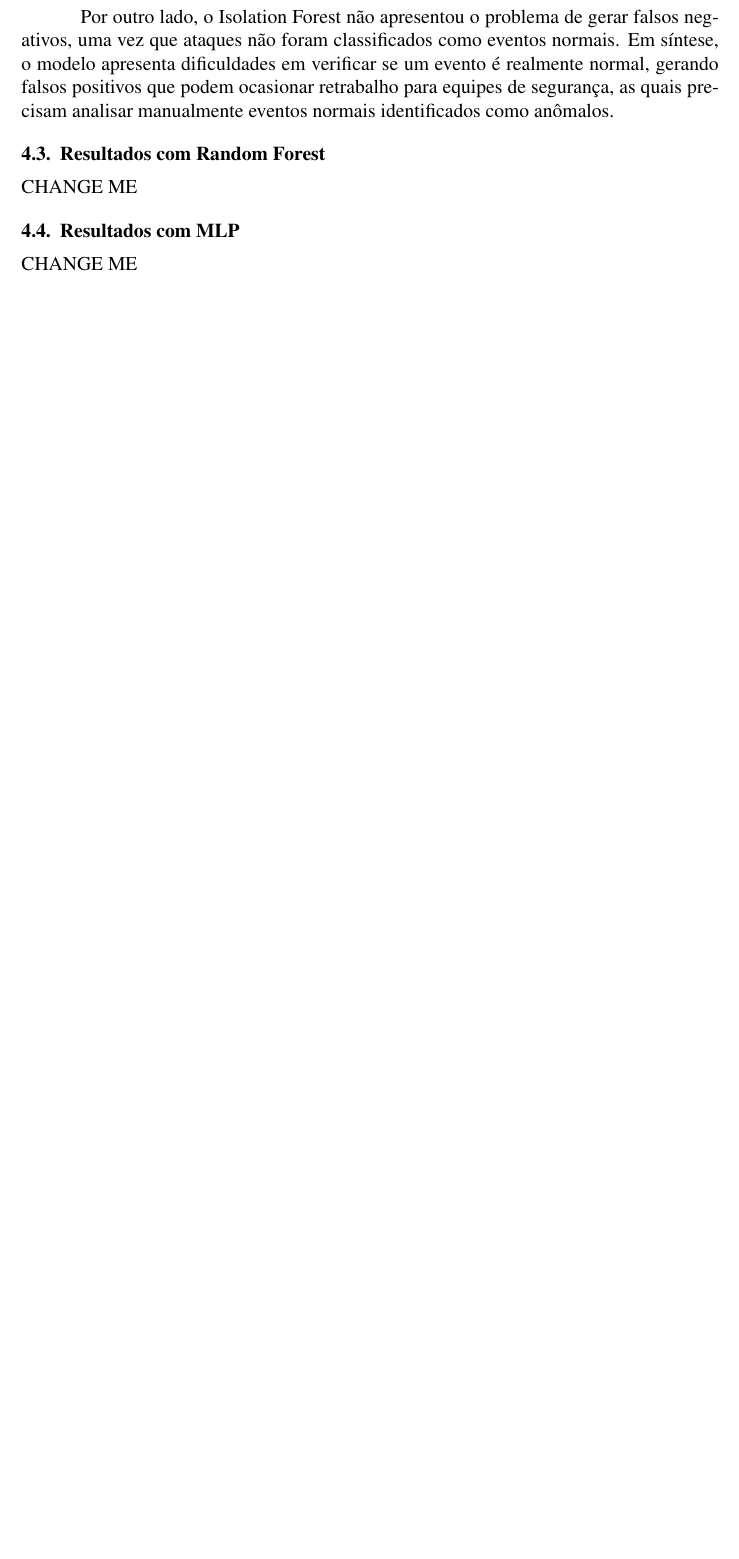
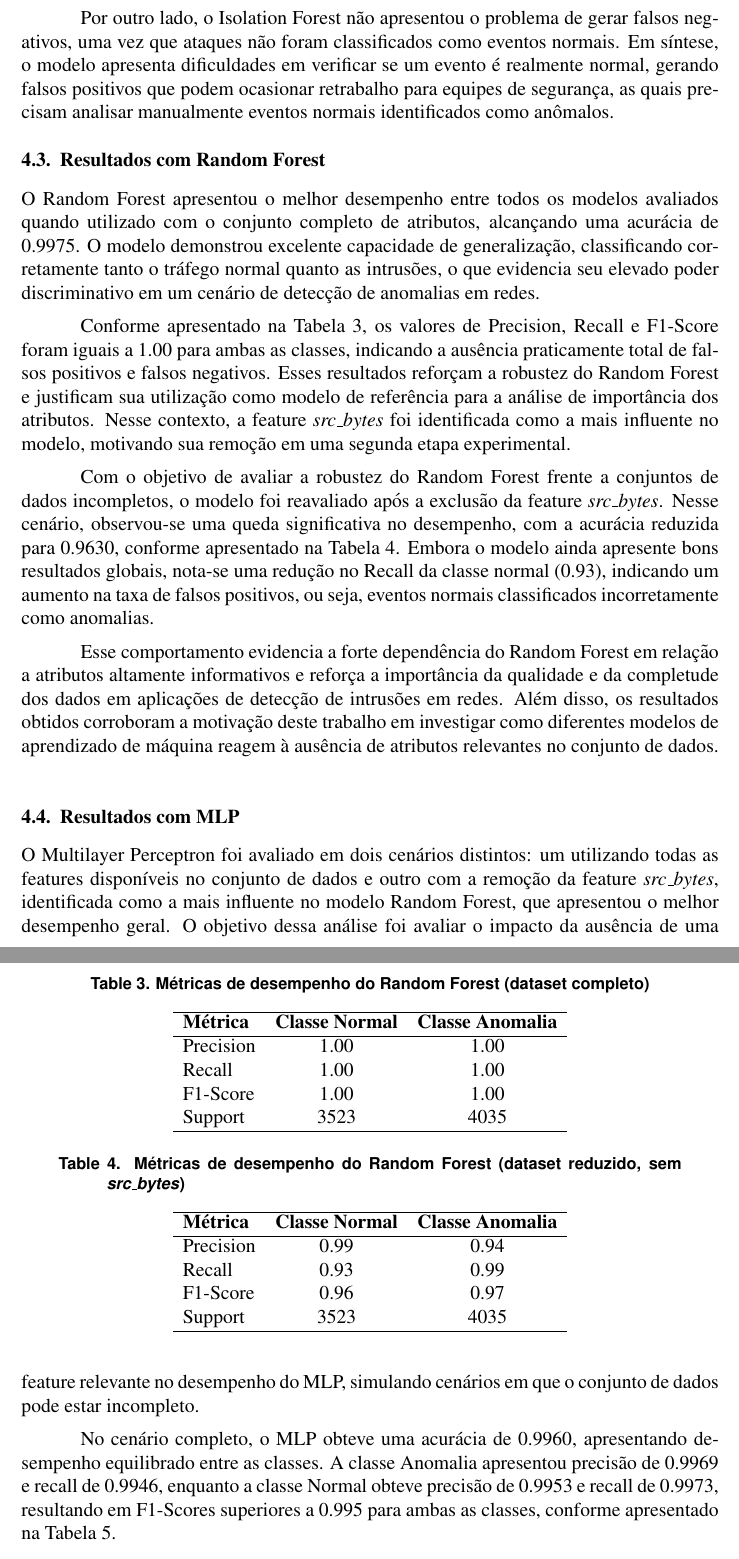
Before and after one commit to Jolusca/net-intrusion, a LaTeX paper (SBRC - template-latex/main.tex, which reads SBRC - template-latex/secoes/04-resultados.tex): part of page 4 of 5 before the commit and two parts of pages 4 and 5 of 7 after it, the two joined at a grey line, cut so that both start at the same text, the shorter picture padded with empty space. Compiled offline with pdfLaTeX.

Commit message:
resultados MLP, RF

```diff
--- a/SBRC - template-latex/secoes/04-resultados.tex
+++ b/SBRC - template-latex/secoes/04-resultados.tex
@@ -72,9 +72,79 @@ positivos que podem ocasionar retrabalho para equipes de segurança, as quais pr
 analisar manualmente eventos normais identificados como anômalos.
 
 \subsection{Resultados com Random Forest}
-CHANGE ME
-% Texto a ser inserido
+
+O Random Forest apresentou o melhor desempenho entre todos os modelos avaliados quando
+utilizado com o conjunto completo de atributos, alcançando uma acurácia de 0.9975. O
+modelo demonstrou excelente capacidade de generalização, classificando corretamente
+tanto o tráfego normal quanto as intrusões, o que evidencia seu elevado poder
+discriminativo em um cenário de detecção de anomalias em redes.
+
+Conforme apresentado na Tabela~\ref{tab:rf_metrics_full}, os valores de Precision,
+Recall e F1-Score foram iguais a 1.00 para ambas as classes, indicando a ausência
+praticamente total de falsos positivos e falsos negativos. Esses resultados reforçam a
+robustez do Random Forest e justificam sua utilização como modelo de referência para a
+análise de importância dos atributos. Nesse contexto, a feature \textit{src\_bytes} foi
+identificada como a mais influente no modelo, motivando sua remoção em uma segunda etapa
+experimental.
+
+Com o objetivo de avaliar a robustez do Random Forest frente a conjuntos de dados
+incompletos, o modelo foi reavaliado após a exclusão da feature \textit{src\_bytes}.
+Nesse cenário, observou-se uma queda significativa no desempenho, com a acurácia
+reduzida para 0.9630, conforme apresentado na Tabela~\ref{tab:rf_metrics_reduced}.
+Embora o modelo ainda apresente bons resultados globais, nota-se uma redução no Recall
+da classe normal (0.93), indicando um aumento na taxa de falsos positivos, ou seja,
+eventos normais classificados incorretamente como anomalias.
+
+Esse comportamento evidencia a forte dependência do Random Forest em relação a
+atributos altamente informativos e reforça a importância da qualidade e da completude
+dos dados em aplicações de detecção de intrusões em redes. Além disso, os resultados
+obtidos corroboram a motivação deste trabalho em investigar como diferentes modelos de
+aprendizado de máquina reagem à ausência de atributos relevantes no conjunto de dados.
+\begin{table}[ht]
+\centering
+\caption{Métricas de desempenho do Random Forest (dataset completo)}
+\label{tab:rf_metrics_full}
+\begin{tabular}{lcc}
+\hline
+\textbf{Métrica} & \textbf{Classe Normal} & \textbf{Classe Anomalia} \\
+\hline
+Precision & 1.00 & 1.00 \\
+Recall    & 1.00 & 1.00 \\
+F1-Score  & 1.00 & 1.00 \\
+Support   & 3523 & 4035 \\
+\hline
+\end{tabular}
+\end{table}
+
+
+\begin{table}[ht]
+\centering
+\caption{Métricas de desempenho do Random Forest (dataset reduzido, sem \textit{src\_bytes})}
+\label{tab:rf_metrics_reduced}
+\begin{tabular}{lcc}
+\hline
+\textbf{Métrica} & \textbf{Classe Normal} & \textbf{Classe Anomalia} \\
+\hline
+Precision & 0.99 & 0.94 \\
+Recall    & 0.93 & 0.99 \\
+F1-Score  & 0.96 & 0.97 \\
+Support   & 3523 & 4035 \\
+\hline
+\end{tabular}
+\end{table}
+
 
 \subsection{Resultados com MLP}
-CHANGE ME
-% Texto a ser inserido
+
+O Multilayer Perceptron foi avaliado em dois cenários distintos: um utilizando todas as
+features disponíveis no conjunto de dados e outro com a remoção da feature
+\textit{src\_bytes}, identificada como a mais influente no modelo Random Forest, que
+apresentou o melhor desempenho geral. O objetivo dessa análise foi avaliar o impacto da
+ausência de uma feature relevante no desempenho do MLP, simulando cenários em que o
+conjunto de dados pode estar incompleto.
+
+No cenário completo, o MLP obteve uma acurácia de 0.9960, apresentando desempenho
+equilibrado entre as classes. A classe Anomalia apresentou precisão de 0.9969 e recall
+de 0.9946, enquanto a classe Normal obteve precisão de 0.9953 e recall de 0.9973,
+resultando em F1-Scores superiores a 0.995 para ambas as classes, conforme apresentado
+na Tabela~\ref{tab:mlp_full}.
```
Also changed, not shown: SBRC - template-latex/main.tex (+5 -5 lines), SBRC - template-latex/secoes/03-metodologia.tex (+10 -2 lines), SBRC - template-latex/main.pdf, SBRC - template-latex/secoes/04-resultados.tex (57 more changed lines), 2 other files.
